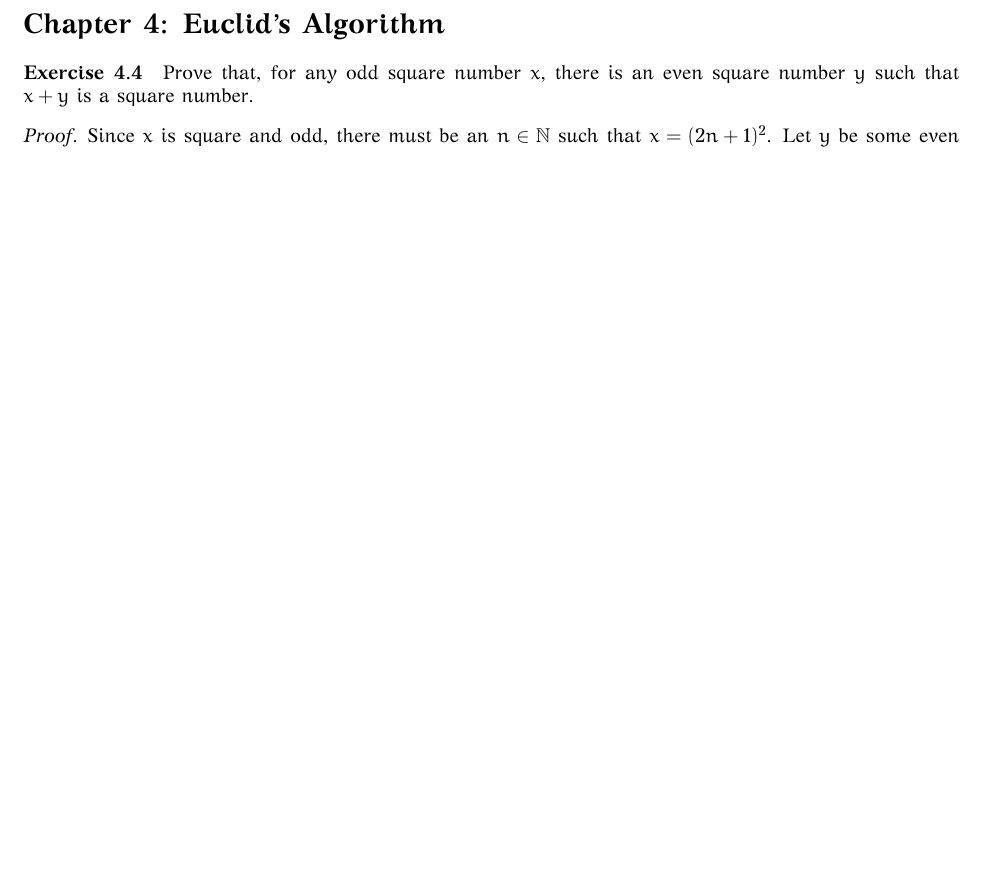
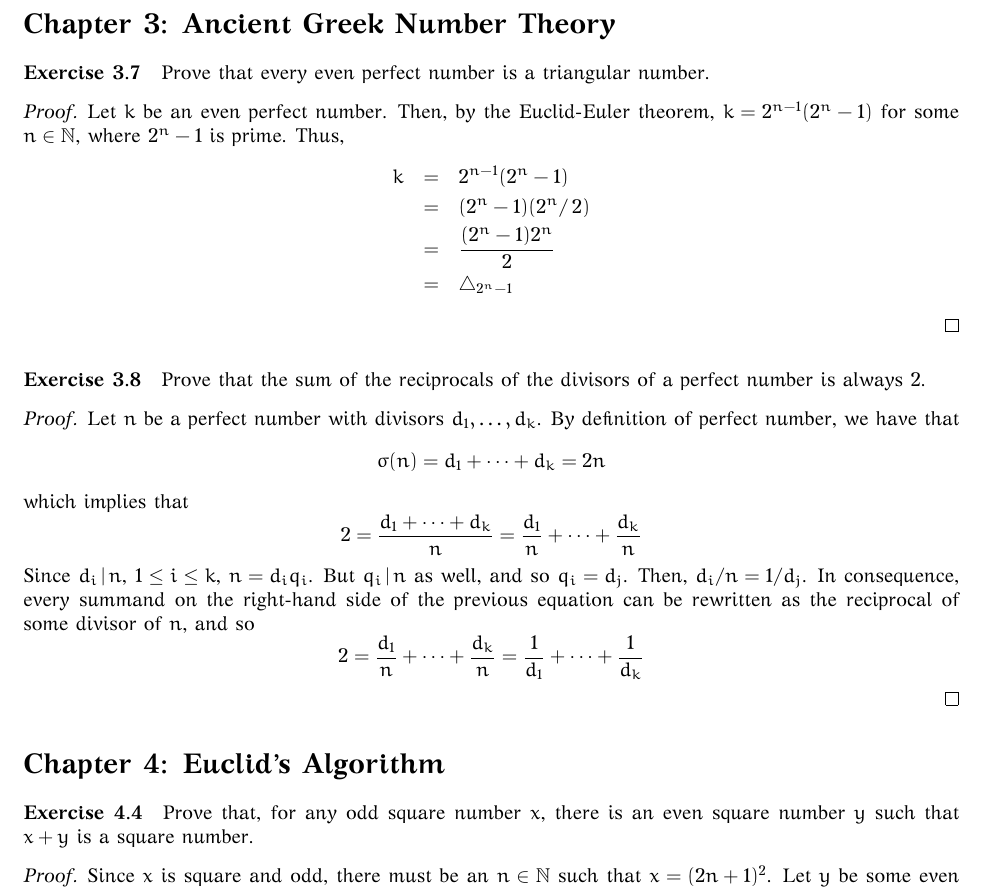
Before and after one commit to lukius/fmtgp, a LaTeX document (math/src/fmtgp.tex, which reads math/src/chapter3.tex): part of page 1 of 4, cut at the place of the change, the shorter picture padded with empty space. The pictures show the PDF file math/bin/fmtgp.pdf that the author committed with the source.

Commit message:
Exercises 3.7 and 3.8.

```diff
--- /dev/null
+++ b/math/src/chapter3.tex
@@ -0,0 +1,36 @@
+\section*{Chapter 3: Ancient Greek Number Theory}
+
+\paragraph{Exercise 3.7}
+Prove that every even perfect number is a triangular number.
+
+\begin{proof}
+Let $k$ be an even perfect number. Then, by the Euclid-Euler theorem,
+$k = 2^{n-1} (2^n - 1)$ for some $n \in \Nat$, where $2^n - 1$ is prime.
+Thus,
+\begin{eqnarray*}
+k &=& 2^{n-1} (2^n - 1)\\
+  &=& (2^n - 1) (2^n / \, 2) \\
+  &=& \frac{(2^n - 1) 2^n}{2} \\
+  &=& \triangle_{2^n - 1}
+\end{eqnarray*}
+
+\end{proof}
+
+
+\paragraph{Exercise 3.8}
+Prove that the sum of the reciprocals of the divisors of a perfect number is
+always 2.
+
+\begin{proof}
+Let $n$ be a perfect number with divisors $d_1,\dots,d_k$. By definition of
+perfect number, we have that
+$$\DivSum{n} = d_1 + \dots + d_k = 2n$$
+which implies that
+$$2 = \frac{d_1 + \dots + d_k}{n} = \frac{d_1}{n} + \dots + \frac{d_k}{n}$$
+Since $\Divides{d_i}{n}$, $1 \leq i \leq k$, $n = d_i q_i$. But
+$\Divides{q_i}{n}$ as well, and so $q_i = d_j$. Then, $d_i / n = 1 / d_j$.
+In consequence, every summand on the right-hand side of the previous equation
+can be rewritten as the reciprocal of some divisor of $n$, and so
+$$2 = \frac{d_1}{n} + \dots + \frac{d_k}{n} = \frac{1}{d_1} + \dots + \frac{1}{d_k}$$
+
+\end{proof}
```
Also changed, not shown: math/src/fmtgp.tex (+5 -0 lines), README.md, math/bin/fmtgp.pdf.
